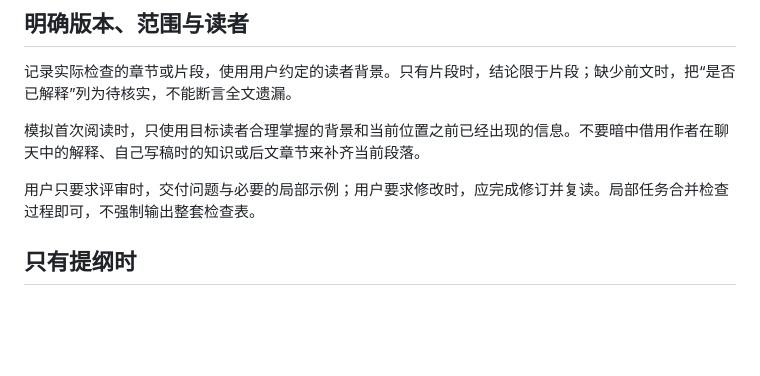
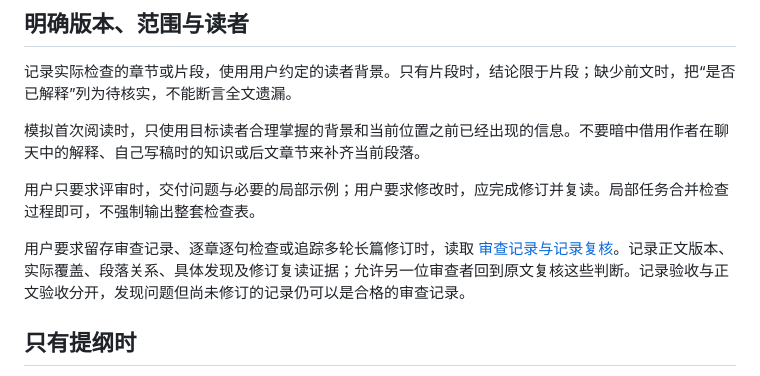
Before and after one commit to shixiaogang/skills, a Markdown page: academic-writing/references/review.md, the part around the change. Rendered like a GitHub page; blank space fills up the shorter version.

```diff
--- a/academic-writing/references/review.md
+++ b/academic-writing/references/review.md
@@ -9,6 +9,8 @@
 模拟首次阅读时，只使用目标读者合理掌握的背景和当前位置之前已经出现的信息。不要暗中借用作者在聊天中的解释、自己写稿时的知识或后文章节来补齐当前段落。
 
 用户只要求评审时，交付问题与必要的局部示例；用户要求修改时，应完成修订并复读。局部任务合并检查过程即可，不强制输出整套检查表。
+
+用户要求留存审查记录、逐章逐句检查或追踪多轮长篇修订时，读取 [审查记录与记录复核](review-records.md)。记录正文版本、实际覆盖、段落关系、具体发现及修订复读证据；允许另一位审查者回到原文复核这些判断。记录验收与正文验收分开，发现问题但尚未修订的记录仍可以是合格的审查记录。
 
 ## 只有提纲时
 
```
Also changed, not shown: academic-writing/SKILL.md (+2 -0 lines), academic-writing/references/review-records.md (added, +94 -0 lines).
